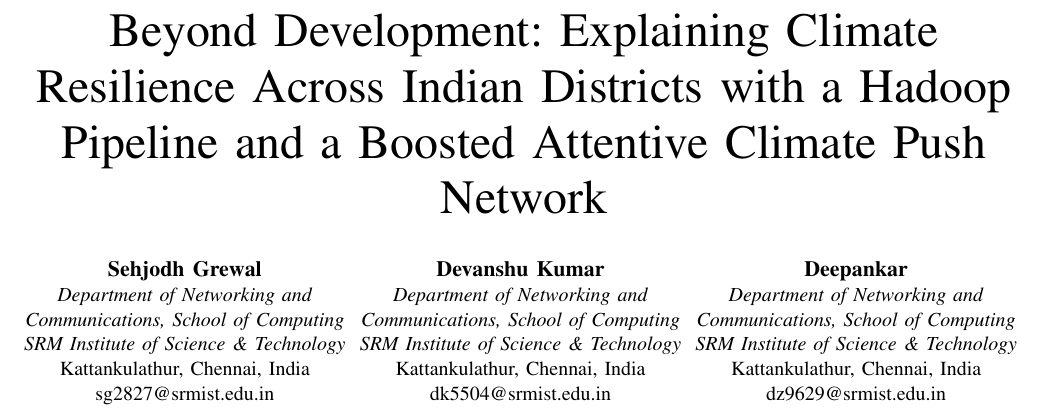
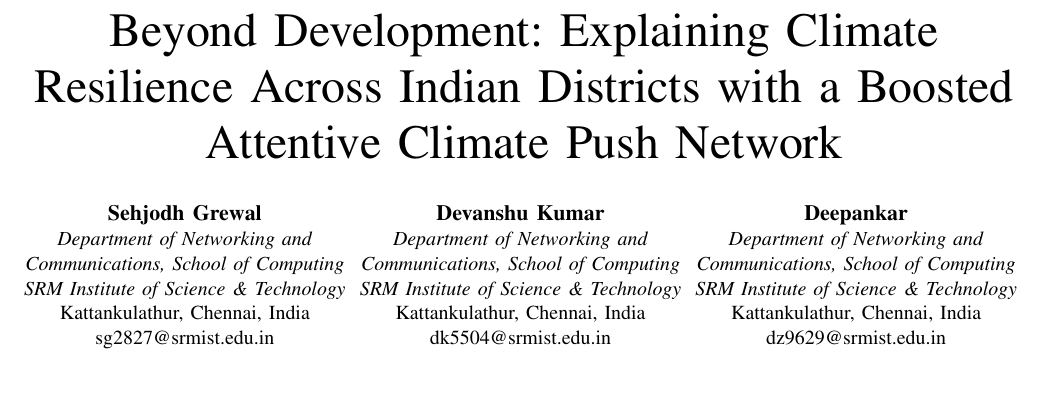
Before and after one commit to deepankarkumar1310/hadoop-ml-algorithm-, a LaTeX paper (paper/paper.tex): part of page 1 of 6, cut so that both start at the same text, the shorter picture padded with empty space. Compiled offline with pdfLaTeX.

Commit message:
Paper: title names only the proposed model

```diff
--- a/paper/paper.tex
+++ b/paper/paper.tex
@@ -27,7 +27,7 @@
 
 \begin{document}
 
-\title{Beyond Development: Explaining Climate Resilience Across Indian Districts with a Hadoop Pipeline and a Boosted Attentive Climate Push Network}
+\title{Beyond Development: Explaining Climate Resilience Across Indian Districts with a Boosted Attentive Climate Push Network}
 
 \author{
 \IEEEauthorblockN{\textbf{Sehjodh Grewal}}
```
Also changed, not shown: paper/paper_template.tex (+1 -1 lines), paper/IEEE_Paper_Climate_Resilience.pdf.
